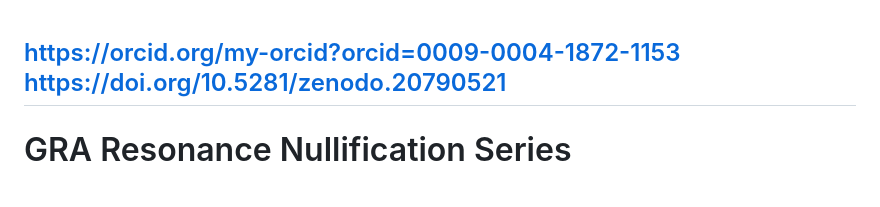
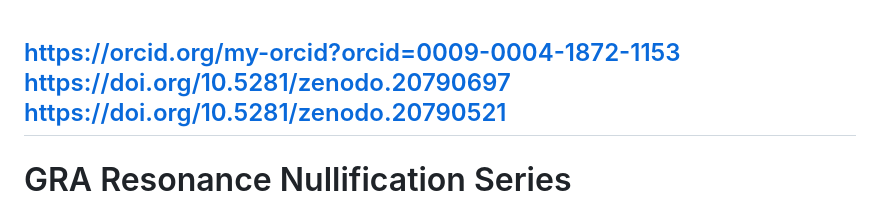
Before and after one commit to qqewq/GRA-Resonance-Nullification-Series, a Markdown page: README.md, the part around the change. Rendered like a GitHub page.

```diff
--- a/README.md
+++ b/README.md
@@ -1,4 +1,5 @@
 https://orcid.org/my-orcid?orcid=0009-0004-1872-1153
+https://doi.org/10.5281/zenodo.20790697
 https://doi.org/10.5281/zenodo.20790521
 -------------
 # GRA Resonance Nullification Series
```
